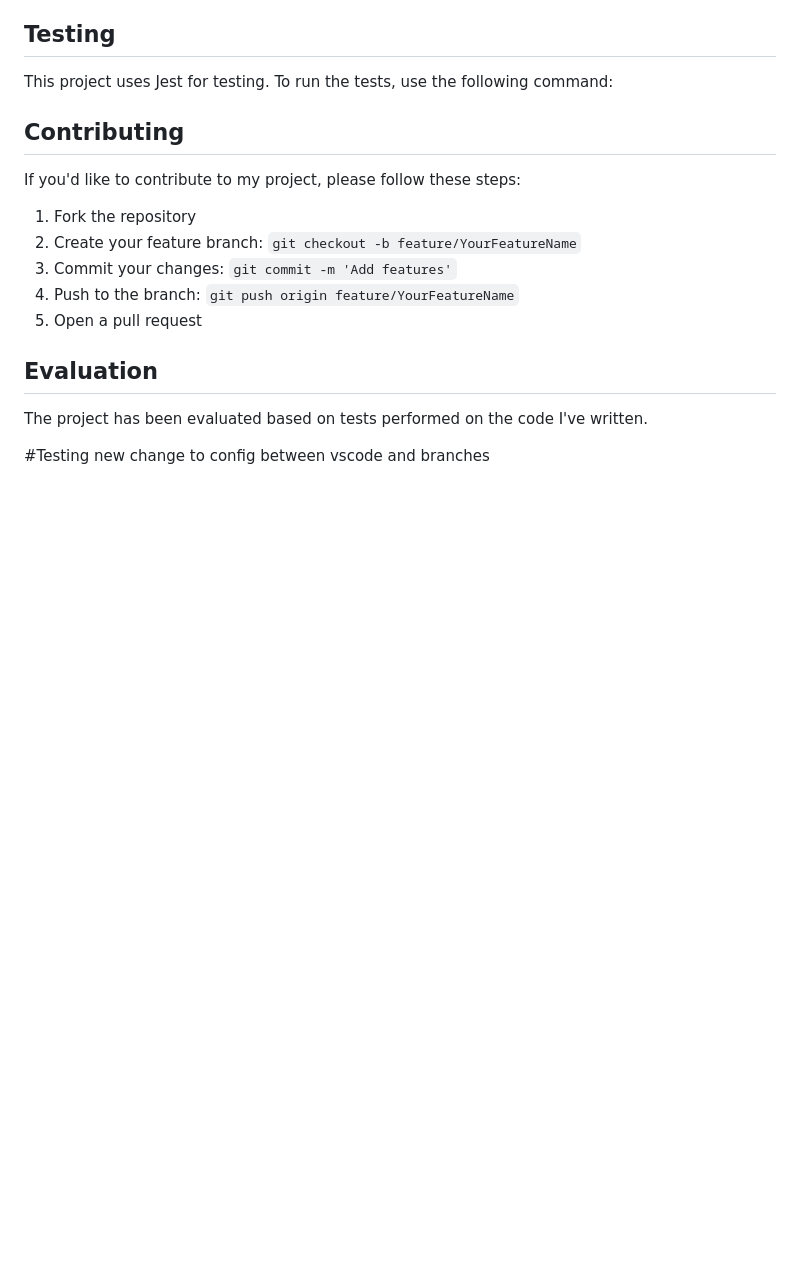
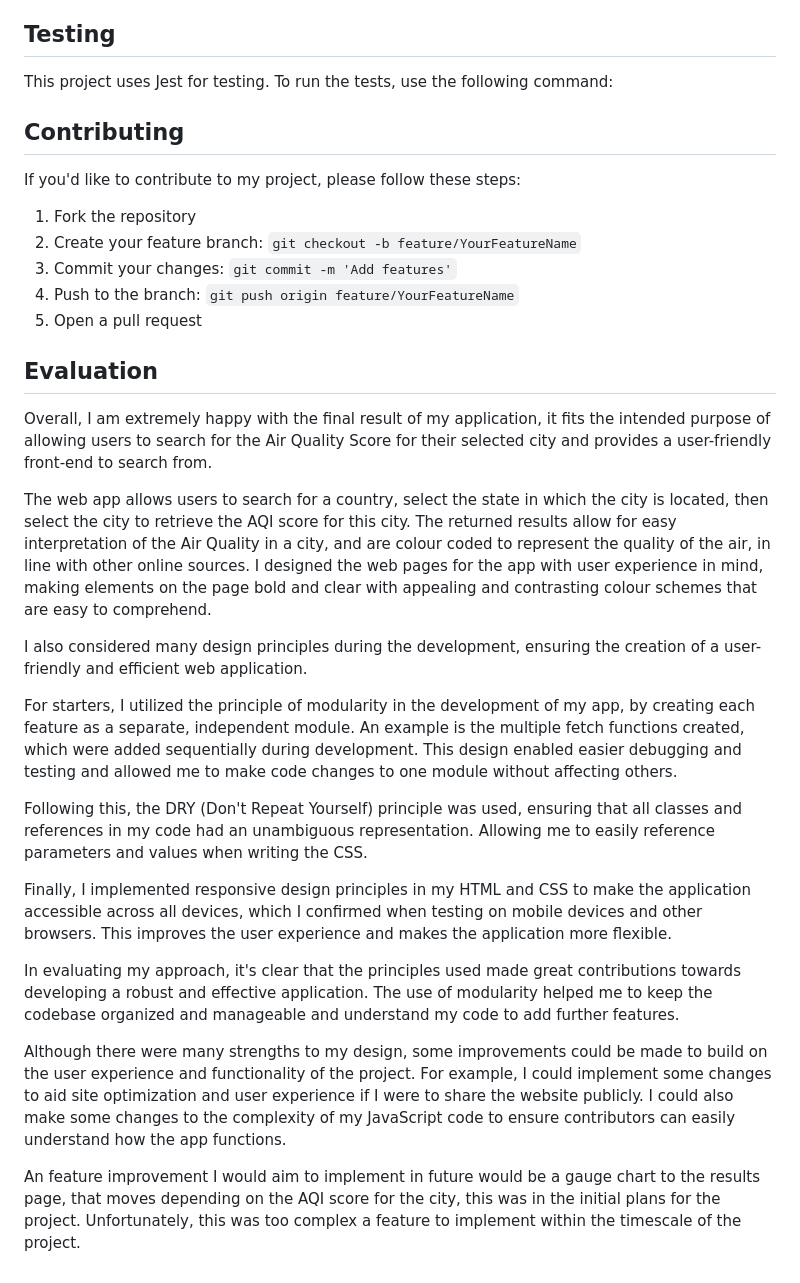
Before and after one commit to Dan-B12/Summ1, a Markdown page: README.md, the part around the change. GitHub-like rendering; blank space fills up the shorter version.

Commit message:
Updates to the evaluation section of the readme

```diff
--- a/README.md
+++ b/README.md
@@ -67,6 +67,21 @@ If you'd like to contribute to my project, please follow these steps:
 
 <a name="evaluation"></a>
 ## Evaluation
-The project has been evaluated based on tests performed on the code I've written.
 
-#Testing new change to config between vscode and branches
+Overall, I am extremely happy with the final result of my application, it fits the intended purpose of allowing users to search for the Air Quality Score for their selected city and provides a user-friendly front-end to search from.
+
+The web app allows users to search for a country, select the state in which the city is located, then select the city to retrieve the AQI score for this city. The returned results allow for easy interpretation of the Air Quality in a city, and are colour coded to represent the quality of the air, in line with other online sources. I designed the web pages for the app with user experience in mind, making elements on the page bold and clear with appealing and contrasting colour schemes that are easy to comprehend.
+
+I also considered many design principles during the development, ensuring the creation of a user-friendly and efficient web application.
+
+For starters, I utilized the principle of modularity in the development of my app, by creating each feature as a separate, independent module. An example is the multiple fetch functions created, which were added sequentially during development. This design enabled easier debugging and testing and allowed me to make code changes to one module without affecting others.
+
+Following this, the DRY (Don't Repeat Yourself) principle was used, ensuring that all classes and references in my code had an unambiguous representation. Allowing me to easily reference parameters and values when writing the CSS.
+
+Finally, I implemented responsive design principles in my HTML and CSS to make the application accessible across all devices, which I confirmed when testing on mobile devices and other browsers. This improves the user experience and makes the application more flexible.
+
+In evaluating my approach, it's clear that the principles used made great contributions towards developing a robust and effective application. The use of modularity helped me to keep the codebase organized and manageable and understand my code to add further features.
+
+Although there were many strengths to my design, some improvements could be made to build on the user experience and functionality of the project. For example, I could implement some changes to aid site optimization and user experience if I were to share the website publicly. I could also make some changes to the complexity of my JavaScript code to ensure contributors can easily understand how the app functions.
+
+An feature improvement I would aim to implement in future would be a gauge chart to the results page, that moves depending on the AQI score for the city, this was in the initial plans for the project. Unfortunately, this was too complex a feature to implement within the timescale of the project.
```
